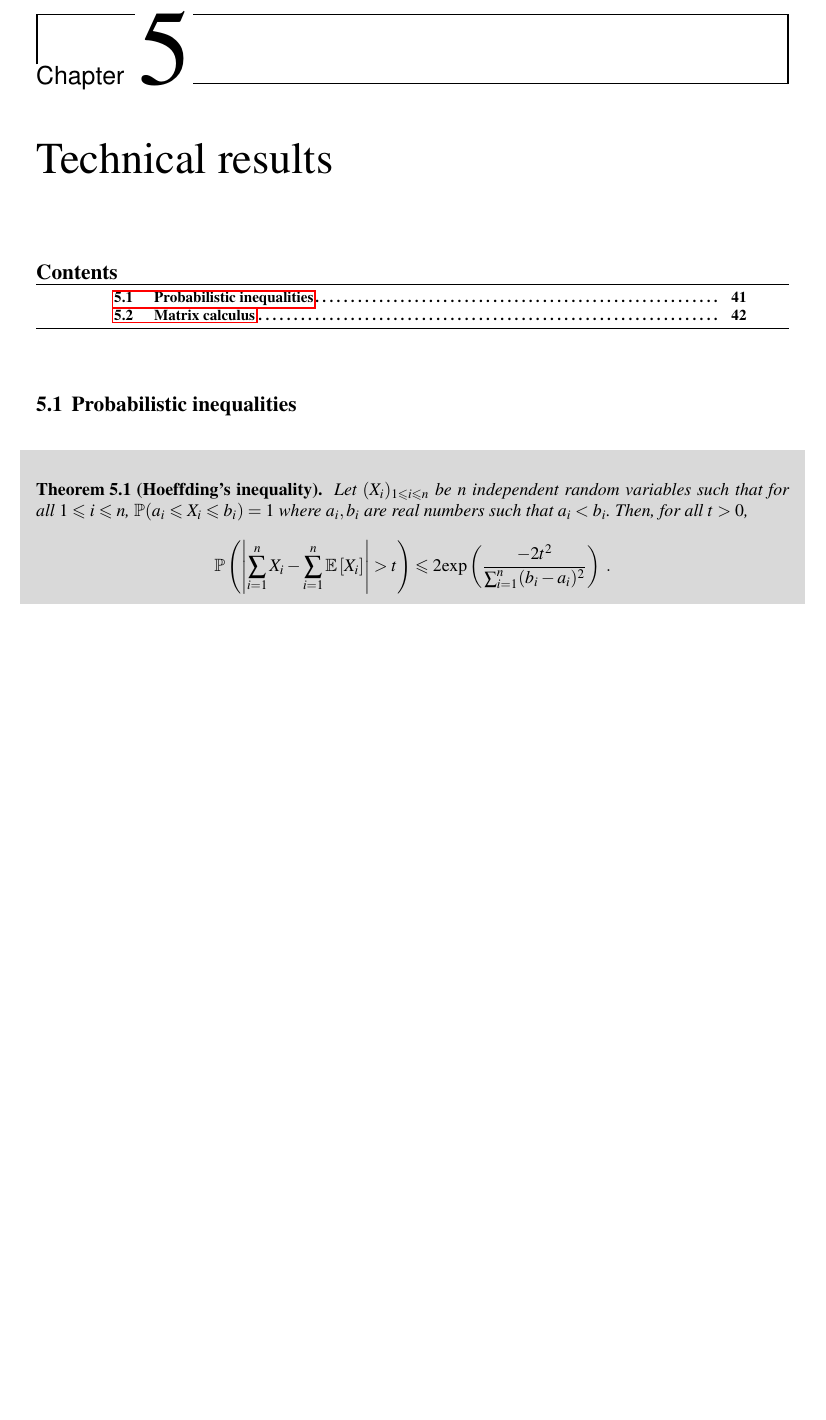
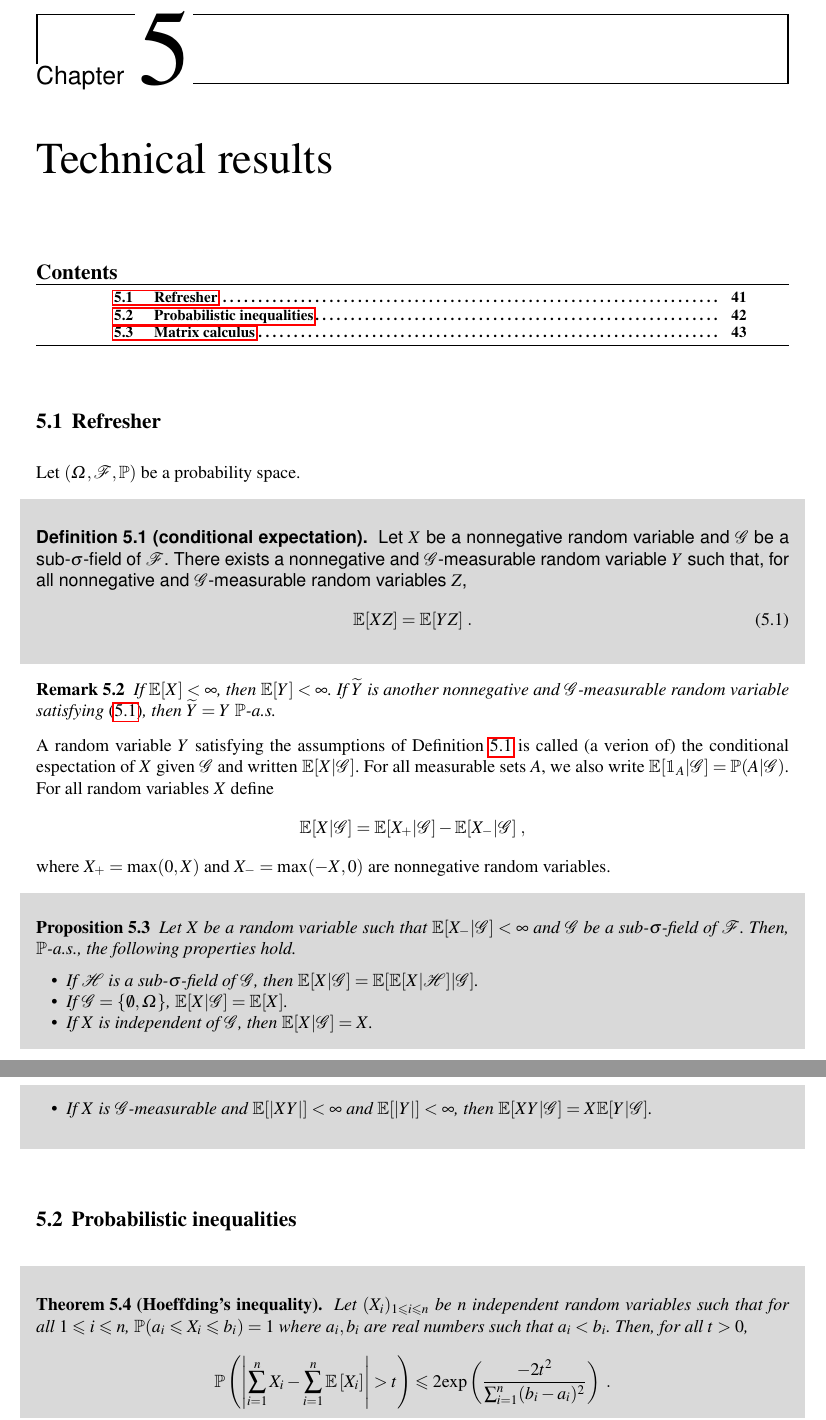
Before and after one commit to sylvainlc/22-ISDS-StatisticalLearning, a LaTeX thesis (sl.tex, which reads Chapters/technicalresults.tex): part of page 45 of 70 before the commit and two parts of pages 45 and 46 of 72 after it, the two joined at a grey line, cut so that both start at the same text, the shorter picture padded with empty space. Compiled offline with pdfLaTeX.

Commit message:
Update regression

```diff
--- a/Chapters/technicalresults.tex
+++ b/Chapters/technicalresults.tex
@@ -1,5 +1,42 @@
 \chapter{Technical results}
 \minitoc
+
+\section{Refresher}
+Let $(\Omega, \calF, \bP)$ be a probability space.
+\begin{shaded}
+\begin{definition}[conditional expectation]
+\label{def:cond:exp}
+Let $X$ be a nonnegative random variable and $\mathcal{G}$ be a sub-$\sigma$-field of $\calF$. There exists a nonnegative and $\mathcal{G}$-measurable random variable $Y$ such that, for  all nonnegative and $\mathcal{G}$-measurable random variables $Z$,
+\begin{equation}
+\label{eq:cond:exp}
+\bE[XZ] = \bE[YZ]\eqsp.
+\end{equation}
+\end{definition}
+\end{shaded}
+\begin{remark}
+If $\bE[X]<\infty$, then $\bE[Y]<\infty$. If $\widetilde Y$ is another nonnegative and $\mathcal{G}$-measurable random variable satisfying \eqref{eq:cond:exp}, then $\widetilde Y = Y$ $\bP$-a.s.
+\end{remark}
+A random variable $Y$ satisfying the assumptions of Definition~\ref{def:cond:exp} is called (a verion of) the conditional espectation of $X$ given $\mathcal{G}$ and written $\bE[X|\mathcal{G}]$. For all measurable sets $A$, we also write $\bE[\1_A|\mathcal{G}] = \bP(A|\mathcal{G})$. For all random variables $X$ define
+$$
+\bE[X|\mathcal{G}] = \bE[X_+|\mathcal{G}] - \bE[X_-|\mathcal{G}]\eqsp,
+$$
+where $X_+ = \mathrm{max}(0,X)$ and $X_- = \mathrm{max}(-X,0)$ are nonnegative random variables.
+
+\begin{shaded}
+\begin{proposition}
+\label{prop:cond:exp}
+Let $X$ be a random variable such that $\bE[X_-|\mathcal{G}]<\infty$ and $\mathcal{G}$ be a sub-$\sigma$-field of $\calF$. Then, $\bP$-a.s., the following properties hold.
+\begin{itemize}
+\item  If $\mathcal{H}$ is a sub-$\sigma$-field of $\mathcal{G}$, then $\bE[X|\mathcal{G}] = \bE[\bE[X|\mathcal{H}]|\mathcal{G}]$.
+\item If $\mathcal{G} = \{\emptyset,\Omega\}$, $\bE[X|\mathcal{G}]=\bE[X]$.
+\item If $X$ is independent of $\mathcal{G}$, then $\bE[X|\mathcal{G}]=X$.
+\item  If $X$ is $\mathcal{G}$-measurable and $\bE[|XY|]<\infty$ and $\bE[|Y|]<\infty$, then $\bE[XY|\mathcal{G}] = X\bE[Y|\mathcal{G}]$.
+\end{itemize}
+\end{proposition}
+\end{shaded}
+
+
+
 
 \section{Probabilistic inequalities}
 \begin{shaded}
```
Also changed, not shown: Chapters/intro.tex (+12 -0 lines), Chapters/technicalresults.tex (13 more changed lines).
